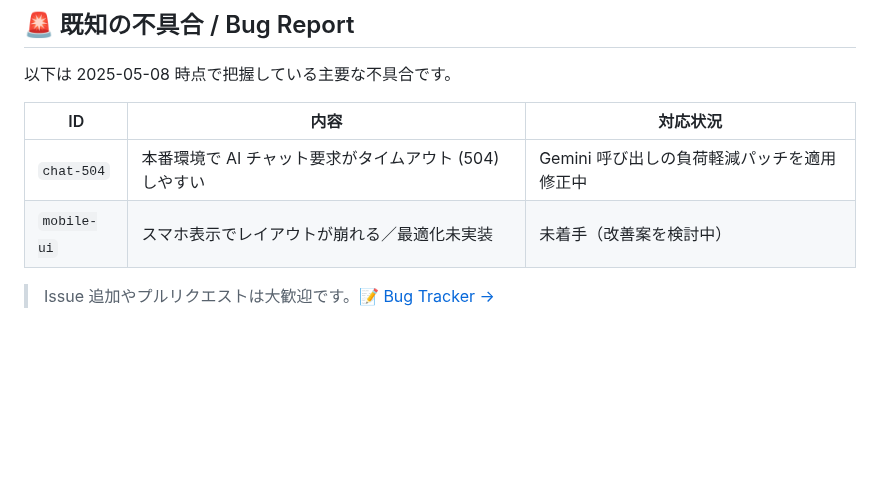
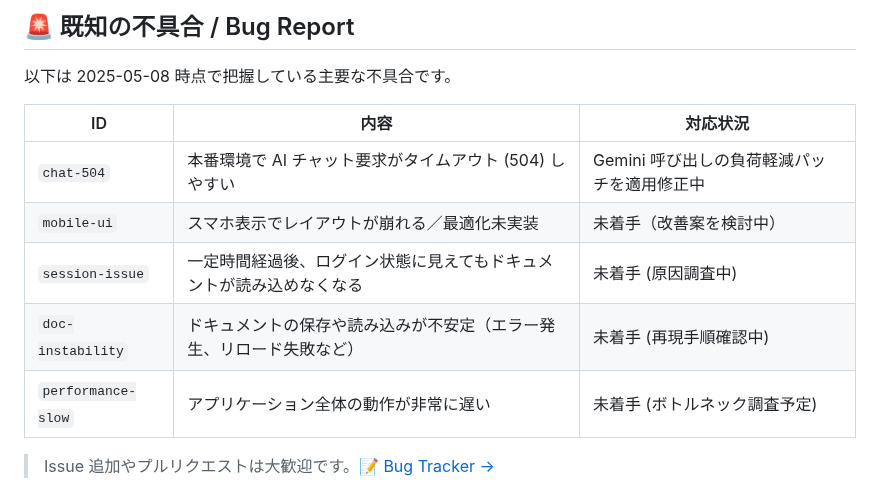
Before and after one commit to yaokisan/kabeuchi, a Markdown page: README.md, the part around the change. GitHub-like rendering; blank space fills up the shorter version.

Commit message:
docs: READMEに既知の不具合を追加

```diff
--- a/README.md
+++ b/README.md
@@ -8,6 +8,9 @@
 | --- | --- | --- |
 | `chat-504` | 本番環境で AI チャット要求がタイムアウト (504) しやすい | Gemini 呼び出しの負荷軽減パッチを適用修正中 |
 | `mobile-ui` | スマホ表示でレイアウトが崩れる／最適化未実装 | 未着手（改善案を検討中） |
+| `session-issue` | 一定時間経過後、ログイン状態に見えてもドキュメントが読み込めなくなる | 未着手 (原因調査中) |
+| `doc-instability` | ドキュメントの保存や読み込みが不安定（エラー発生、リロード失敗など） | 未着手 (再現手順確認中) |
+| `performance-slow` | アプリケーション全体の動作が非常に遅い | 未着手 (ボトルネック調査予定) |
 
 > Issue 追加やプルリクエストは大歓迎です。📝  [Bug Tracker →](https://github.com/yaokisan/kabeuchi/issues)
 
```
